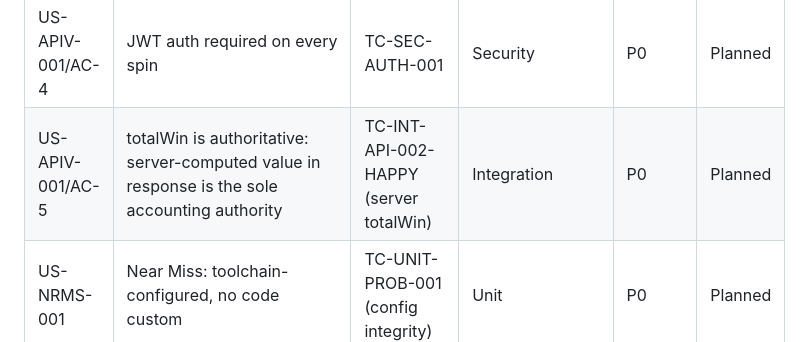
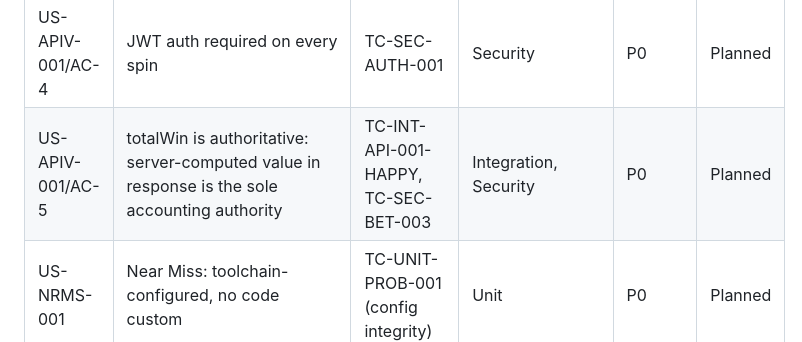
Before and after one commit to ibalasite/slot, a Markdown page: docs/test-plan.md, the part around the change. Drawn GitHub-style.

Commit message:
fix(D11-test-plan): R5 fix — RTM US-APIV-001/AC-5 replace non-existent TC-INT-API-002-HAPPY with TC-INT-API-001-HAPPY and TC-SEC-BET-003

```diff
--- a/docs/test-plan.md
+++ b/docs/test-plan.md
@@ -1352,7 +1352,7 @@ Production release sign-off requires all of the following approvals and evidence
 | US-APIV-001/AC-2 | buyFG yields 5 fgSpins in response | TC-INT-BUYF-001 | Integration | P0 | Planned |
 | US-APIV-001/AC-3 | P99 ≤ 500ms (no-FG) | §13 Load Test / OBJ-03 | Performance | P0 | Planned |
 | US-APIV-001/AC-4 | JWT auth required on every spin | TC-SEC-AUTH-001 | Security | P0 | Planned |
-| US-APIV-001/AC-5 | totalWin is authoritative: server-computed value in response is the sole accounting authority | TC-INT-API-002-HAPPY (server totalWin) | Integration | P0 | Planned |
+| US-APIV-001/AC-5 | totalWin is authoritative: server-computed value in response is the sole accounting authority | TC-INT-API-001-HAPPY, TC-SEC-BET-003 | Integration, Security | P0 | Planned |
 | US-NRMS-001 | Near Miss: toolchain-configured, no code custom | TC-UNIT-PROB-001 (config integrity) | Unit | P0 | Planned |
 | US-TOOL-001/AC-1 | Toolchain: `build_config.js` generates valid `engine_config.json` | TC-INT-CONFIG-001 | Integration | P0 | Planned |
 | US-TOOL-001/AC-2 | Toolchain: `excel_simulator.js` runs 1M Monte Carlo and writes results to SIMULATION/DESIGN_VIEW tabs | TC-UNIT-PROB-001; CI gate QG-06 | Unit/CI | P0 | Planned |
```
